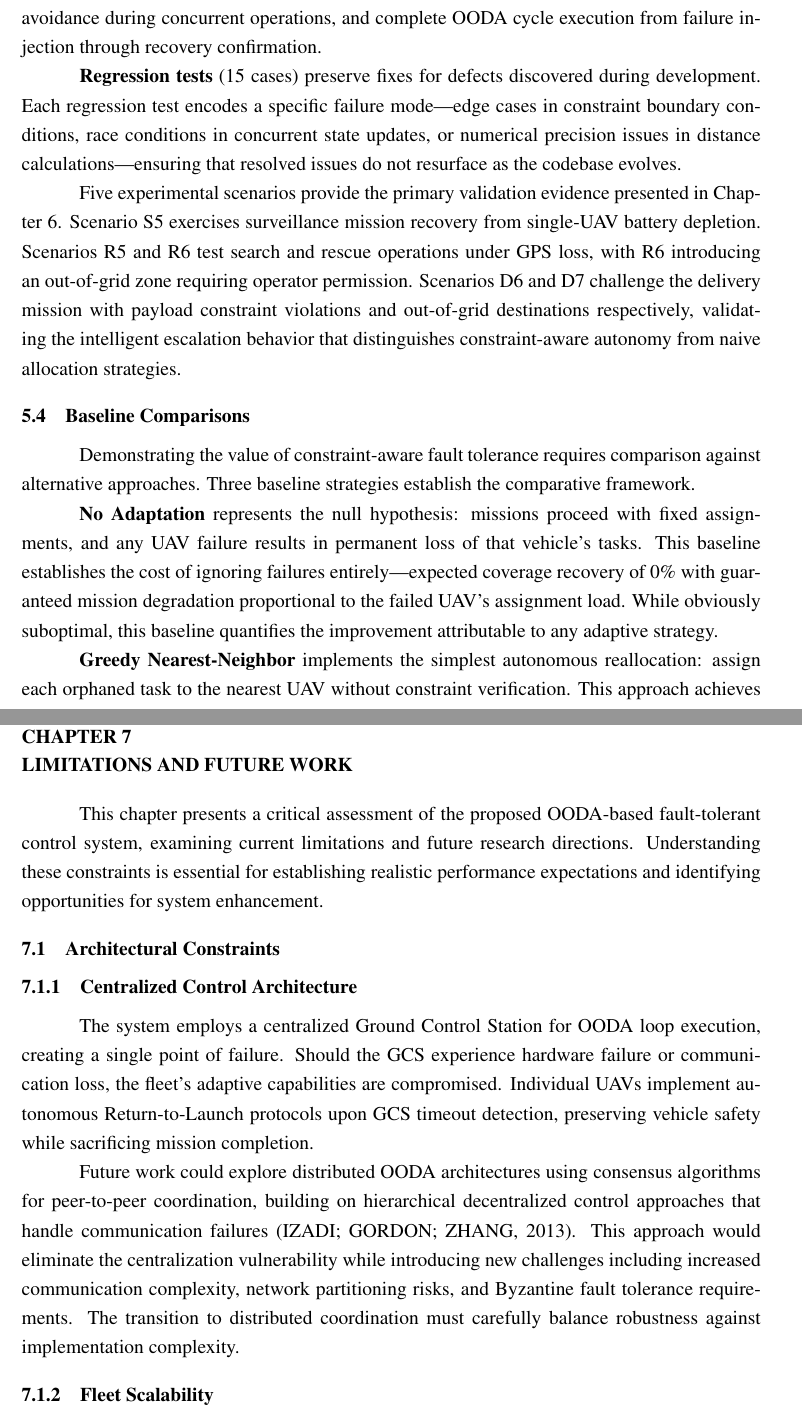
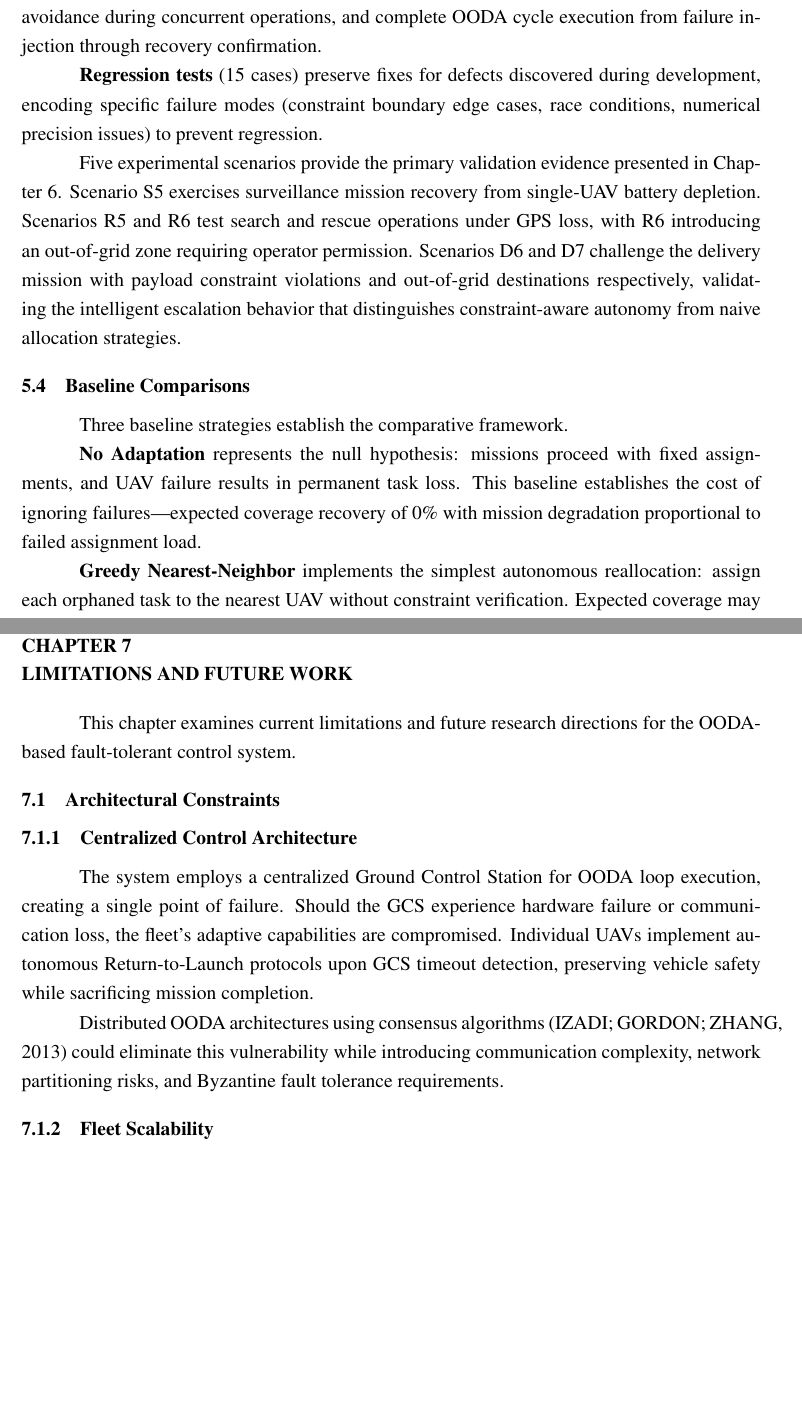
Before and after one commit to vriez/multi_uav_ooda_system, a LaTeX thesis (tcc.tex): two parts of pages 53 and 67 of 73 before the commit and two parts of pages 53 and 66 of 72 after it, joined at a grey line, cut so that both start at the same text, the shorter picture padded with empty space. Compiled offline with pdfLaTeX.

Commit message:
Chapter 4 cleanup

```diff
--- a/tcc.tex
+++ b/tcc.tex
@@ -1396,16 +1396,14 @@ Comprehensive validation demands testing at multiple abstraction levels, from is
 
 \textbf{Integration tests} (81 cases) exercise subsystem interactions and mission-specific workflows. Surveillance mission tests validate continuous coverage maintenance with rotation scheduling across simulated 2-hour operations. Search and rescue tests verify grid-based coverage patterns with golden hour deadline enforcement, confirming that the system correctly prioritizes time-critical cells. Delivery tests exercise the two-phase pickup-dropoff workflow with payload constraint tracking. Cross-cutting integration tests validate multi-UAV coordination, collision avoidance during concurrent operations, and complete OODA cycle execution from failure injection through recovery confirmation.
 
-\textbf{Regression tests} (15 cases) preserve fixes for defects discovered during development. Each regression test encodes a specific failure mode—edge cases in constraint boundary conditions, race conditions in concurrent state updates, or numerical precision issues in distance calculations—ensuring that resolved issues do not resurface as the codebase evolves.
+\textbf{Regression tests} (15 cases) preserve fixes for defects discovered during development, encoding specific failure modes (constraint boundary edge cases, race conditions, numerical precision issues) to prevent regression.
 
 Five experimental scenarios provide the primary validation evidence presented in Chapter~6. Scenario S5 exercises surveillance mission recovery from single-UAV battery depletion. Scenarios R5 and R6 test search and rescue operations under GPS loss, with R6 introducing an out-of-grid zone requiring operator permission. Scenarios D6 and D7 challenge the delivery mission with payload constraint violations and out-of-grid destinations respectively, validating the intelligent escalation behavior that distinguishes constraint-aware autonomy from naive allocation strategies.
 
 \section{Baseline Comparisons}
 
-Demonstrating the value of constraint-aware fault tolerance requires comparison against alternative approaches. Three baseline strategies establish the comparative framework.
-
-\textbf{No Adaptation} represents the null hypothesis: missions proceed with fixed assignments, and any UAV failure results in permanent loss of that vehicle's tasks. This baseline establishes the cost of ignoring failures entirely—expected coverage recovery of 0\% with guaranteed mission degradation proportional to the failed UAV's assignment load. While obviously suboptimal, this baseline quantifies the improvement attributable to any adaptive strategy.
-
-\textbf{Greedy Nearest-Neighbor} implements the simplest autonomous reallocation: assign each orphaned task to the nearest UAV without constraint verification. This approach achieves rapid computation but ignores battery limitations, payload capacity, and collision risks. Expected coverage recovery may reach 100\% in unconstrained scenarios, but the approach risks safety violations when assignments exceed vehicle capabilities—producing plans that appear successful but fail during execution when vehicles exhaust batteries or exceed payload limits.
-
-\textbf{Hybrid OODA} (this work) combines priority-based allocation with comprehensive constraint validation. By integrating Algorithm 1's priority scoring with Algorithm 2's constraint-aware assignment, the system achieves equivalent coverage to greedy approaches while guaranteeing zero constraint violations. The key differentiator is not speed—both algorithmic approaches complete in millisecond-scale time—but safety: OODA refuses infeasible allocations and escalates appropriately, whereas greedy approaches blindly assign tasks regardless of physical constraints.
+Three baseline strategies establish the comparative framework.
+
+\textbf{No Adaptation} represents the null hypothesis: missions proceed with fixed assignments, and UAV failure results in permanent task loss. This baseline establishes the cost of ignoring failures---expected coverage recovery of 0\% with mission degradation proportional to failed assignment load.
+
+\textbf{Greedy Nearest-Neighbor} implements the simplest autonomous reallocation: assign each orphaned task to the nearest UAV without constraint verification. Expected coverage may reach 100\% in unconstrained scenarios, but risks safety violations when assignments exceed vehicle capabilities---plans that appear successful but fail during execution.
@@ -1711,7 +1709,7 @@ The philosophical contribution may prove most significant: demonstrating that re
 
 \chapter{Limitations and Future Work}
 
-This chapter presents a critical assessment of the proposed OODA-based fault-tolerant control system, examining current limitations and future research directions. Understanding these constraints is essential for establishing realistic performance expectations and identifying opportunities for system enhancement.
+This chapter examines current limitations and future research directions for the OODA-based fault-tolerant control system.
 
 \section{Architectural Constraints}
 
@@ -1719,7 +1717,7 @@ This chapter presents a critical assessment of the proposed OODA-based fault-tol
 
 The system employs a centralized Ground Control Station for OODA loop execution, creating a single point of failure. Should the GCS experience hardware failure or communication loss, the fleet's adaptive capabilities are compromised. Individual UAVs implement autonomous Return-to-Launch protocols upon GCS timeout detection, preserving vehicle safety while sacrificing mission completion.
 
-Future work could explore distributed OODA architectures using consensus algorithms for peer-to-peer coordination, building on hierarchical decentralized control approaches that handle communication failures (IZADI; GORDON; ZHANG, 2013). This approach would eliminate the centralization vulnerability while introducing new challenges including increased communication complexity, network partitioning risks, and Byzantine fault tolerance requirements. The transition to distributed coordination must carefully balance robustness against implementation complexity.
+Distributed OODA architectures using consensus algorithms (IZADI; GORDON; ZHANG, 2013) could eliminate this vulnerability while introducing communication complexity, network partitioning risks, and Byzantine fault tolerance requirements.
 
 \subsection{Fleet Scalability}
 
```
Also changed, not shown: tcc.tex (20 more changed lines).
